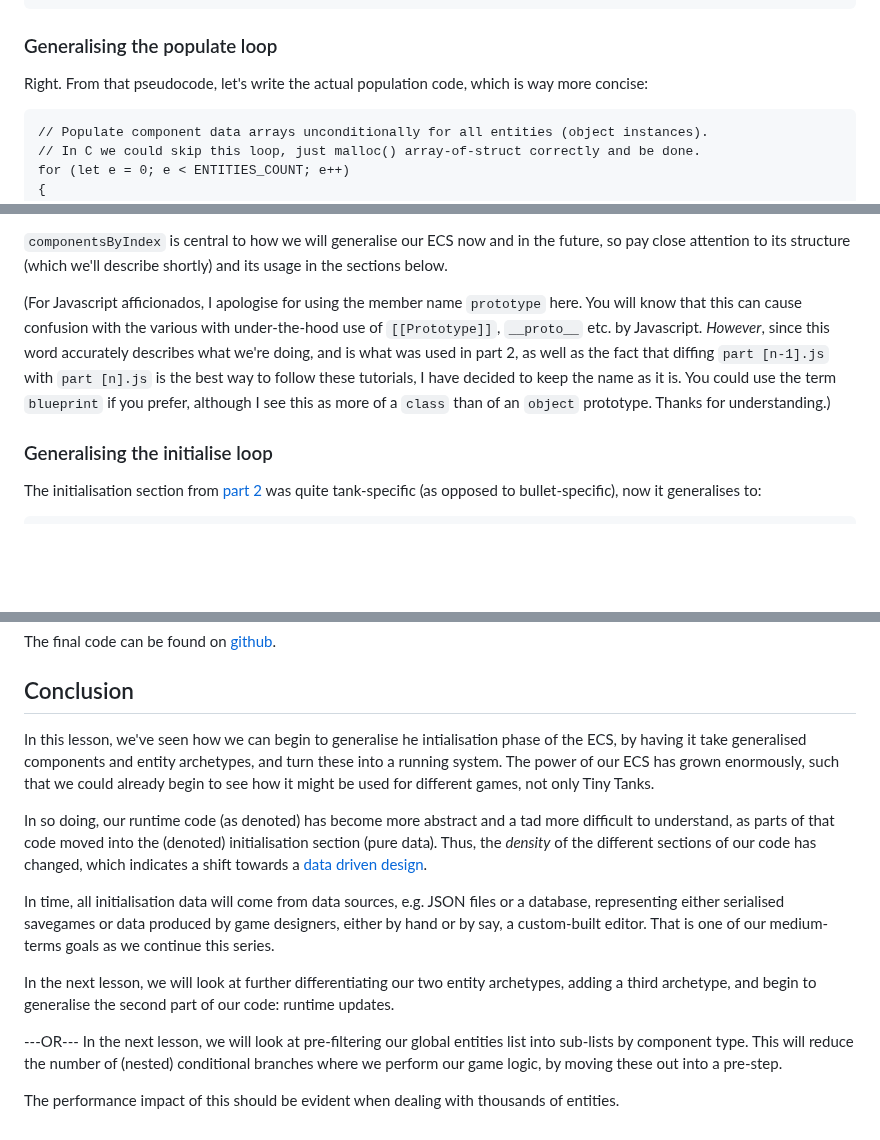
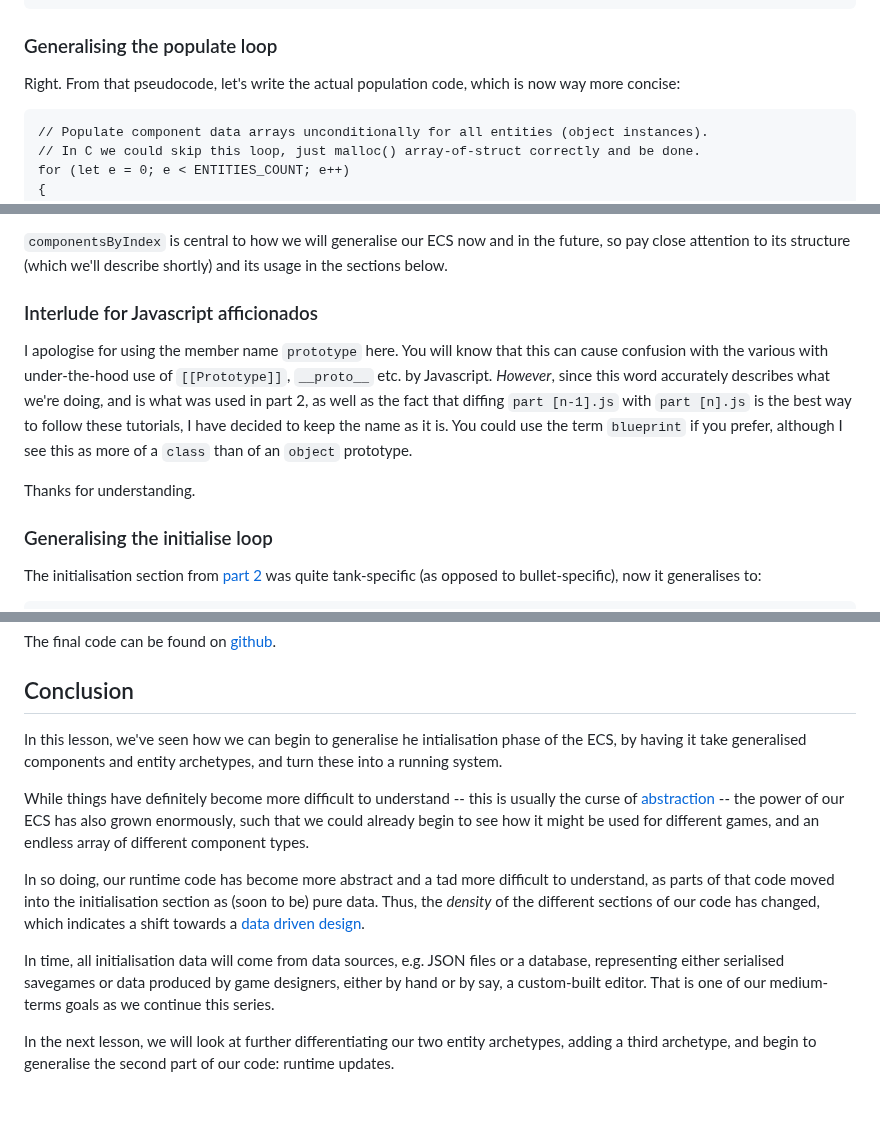
Before and after one commit to ArcaneEngineer/ECS-tutorials, a Markdown page: part3.md, 3 parts joined by grey strips. Rendered like a GitHub page; blank space fills up the shorter version.

Commit message:
part 3 corrections

````diff
--- a/part3.md
+++ b/part3.md
@@ -114,7 +113,7 @@ for (let e = 0; e < ENTITIES_COUNT; e++)
 
 ### Generalising the populate loop
 
-Right. From that pseudocode, let's write the actual population code, which is way more concise:
+Right. From that pseudocode, let's write the actual population code, which is now way more concise:
 
 ```
 // Populate component data arrays unconditionally for all entities (object instances).
@@ -136,7 +135,11 @@ We debut a new array, `componentsByIndex`, which contains a `prototype` e.g. `tu
 
 `componentsByIndex` is central to how we will generalise our ECS now and in the future, so pay close attention to its structure (which we'll describe shortly) and its usage in the sections below.
 
-(For Javascript afficionados, I apologise for using the member name `prototype` here. You will know that this can cause confusion with the various with under-the-hood use of `[[Prototype]]`, `__proto__` etc. by Javascript. _However_, since this word accurately describes what we're doing, and is what was used in part 2, as well as the fact that diffing `part [n-1].js` with `part [n].js` is the best way to follow these tutorials, I have decided to keep the name as it is. You could use the term `blueprint` if you prefer, although I see this as more of a `class` than of an `object` prototype. Thanks for understanding.)
+### Interlude for Javascript afficionados
+
+I apologise for using the member name `prototype` here. You will know that this can cause confusion with the various with under-the-hood use of `[[Prototype]]`, `__proto__` etc. by Javascript. _However_, since this word accurately describes what we're doing, and is what was used in part 2, as well as the fact that diffing `part [n-1].js` with `part [n].js` is the best way to follow these tutorials, I have decided to keep the name as it is. You could use the term `blueprint` if you prefer, although I see this as more of a `class` than of an `object` prototype.
+
+Thanks for understanding.
 
 ### Generalising the initialise loop
 
@@ -389,20 +393,12 @@ The final code can be found on [github](https://github.com/ArcaneEngineer/ECS-tu
 
 ## Conclusion
 
-In this lesson, we've seen how we can begin to generalise he intialisation phase of the ECS, by having it take generalised components and entity archetypes, and turn these into a running system. The power of our ECS has grown enormously, such that we could already begin to see how it might be used for different games, not only Tiny Tanks.
+In this lesson, we've seen how we can begin to generalise he intialisation phase of the ECS, by having it take generalised components and entity archetypes, and turn these into a running system.
 
-In so doing, our runtime code (as denoted) has become more abstract and a tad more difficult to understand, as parts of that code moved into the (denoted) initialisation section (pure data). Thus, the _density_ of the different sections of our code has changed, which indicates a shift towards a [data driven design](#).
+While things have definitely become more difficult to understand -- this is usually the curse of [abstraction](https://en.wikipedia.org/wiki/Abstraction_(computer_science)) -- the power of our ECS has also grown enormously, such that we could already begin to see how it might be used for different games, and an endless array of different component types.
+
+In so doing, our runtime code has become more abstract and a tad more difficult to understand, as parts of that code moved into the initialisation section as (soon to be) pure data. Thus, the _density_ of the different sections of our code has changed, which indicates a shift towards a [data driven design](#).
 
 In time, all initialisation data will come from data sources, e.g. JSON files or a database, representing either serialised savegames or data produced by game designers, either by hand or by say, a custom-built editor. That is one of our medium-terms goals as we continue this series.
 
 In the next lesson, we will look at further differentiating our two entity archetypes, adding a third archetype, and begin to generalise the second part of our code: runtime updates.
-
-
-
-
-
-
----OR---
-In the next lesson, we will look at pre-filtering our global entities list into sub-lists by component type. This will reduce the number of (nested) conditional branches where we perform our game logic, by moving these out into a pre-step.
-
-The performance impact of this should be evident when dealing with thousands of entities.
````
Also changed, not shown: other parts of part3.md (+3 -3 lines).
